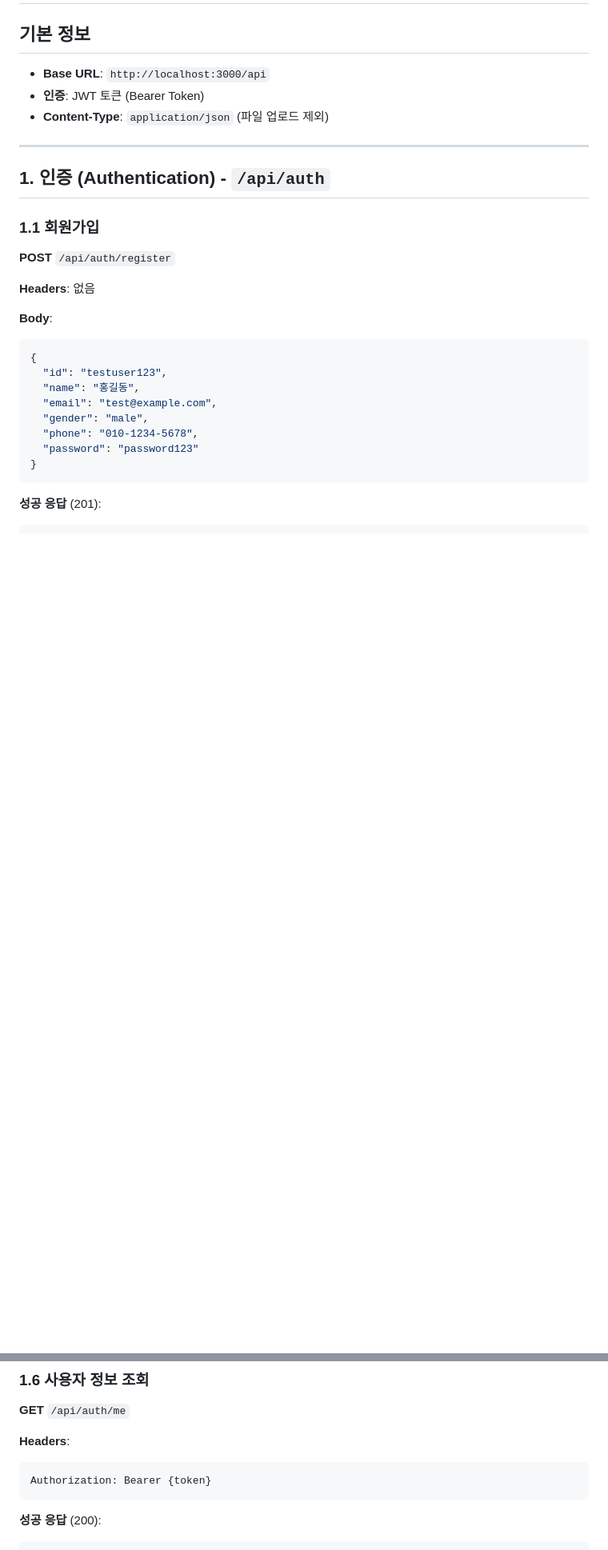
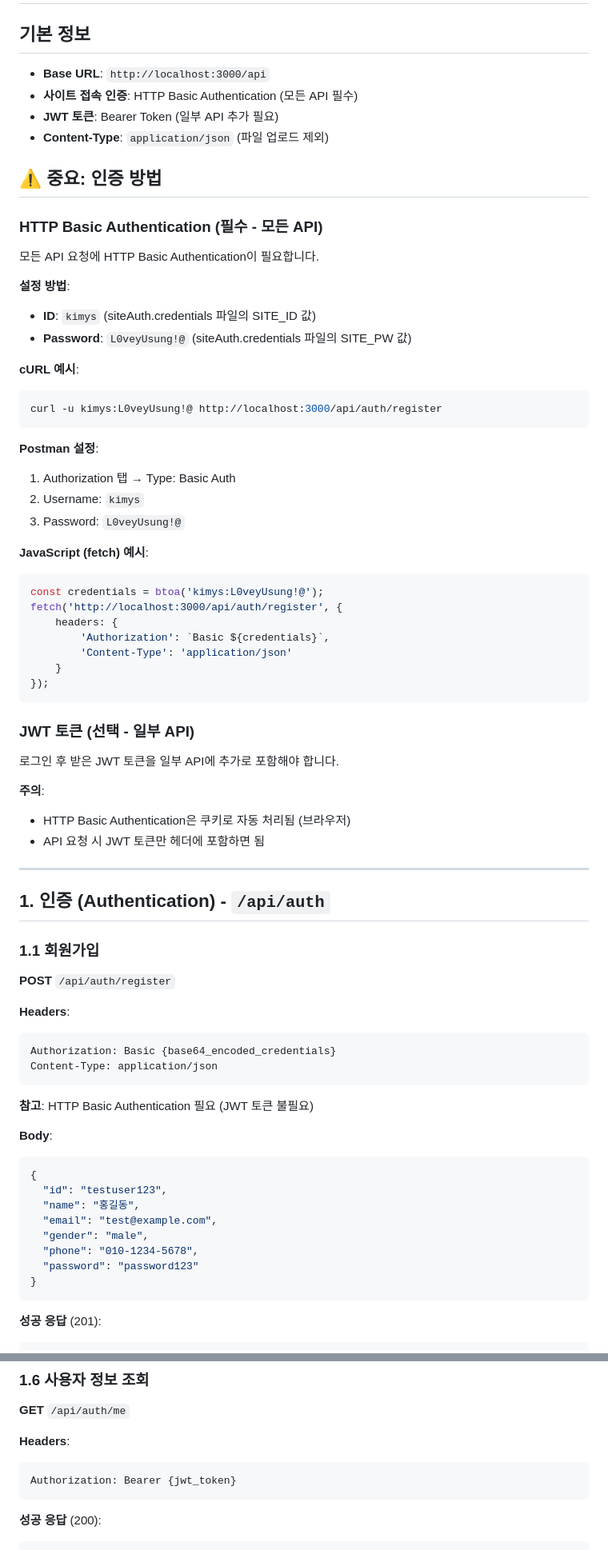
Before and after one commit to kimys93/board, a Markdown page: API_TEST_GUIDE.md, 2 parts joined by grey strips. Shown at 80% size. Drawn GitHub-style; blank space fills up the shorter version.

Commit message:
docs: API_TEST_GUIDE.md에 HTTP Basic Authentication 필수 사항 추가 및 인증 방법 상세 설명

````diff
--- a/API_TEST_GUIDE.md
+++ b/API_TEST_GUIDE.md
@@ -2,8 +2,46 @@
 
 ## 기본 정보
 - **Base URL**: `http://localhost:3000/api`
-- **인증**: JWT 토큰 (Bearer Token)
+- **사이트 접속 인증**: HTTP Basic Authentication (모든 API 필수)
+- **JWT 토큰**: Bearer Token (일부 API 추가 필요)
 - **Content-Type**: `application/json` (파일 업로드 제외)
+
+## ⚠️ 중요: 인증 방법
+
+### HTTP Basic Authentication (필수 - 모든 API)
+모든 API 요청에 HTTP Basic Authentication이 필요합니다.
+
+**설정 방법**:
+- **ID**: `kimys` (siteAuth.credentials 파일의 SITE_ID 값)
+- **Password**: `L0veyUsung!@` (siteAuth.credentials 파일의 SITE_PW 값)
+
+**cURL 예시**:
+```bash
+curl -u kimys:L0veyUsung!@ http://localhost:3000/api/auth/register
+```
+
+**Postman 설정**:
+1. Authorization 탭 → Type: Basic Auth
+2. Username: `kimys`
+3. Password: `L0veyUsung!@`
+
+**JavaScript (fetch) 예시**:
+```javascript
+const credentials = btoa('kimys:L0veyUsung!@');
+fetch('http://localhost:3000/api/auth/register', {
+    headers: {
+        'Authorization': `Basic ${credentials}`,
+        'Content-Type': 'application/json'
+    }
+});
+```
+
+### JWT 토큰 (선택 - 일부 API)
+로그인 후 받은 JWT 토큰을 일부 API에 추가로 포함해야 합니다.
+
+**주의**:
+- HTTP Basic Authentication은 쿠키로 자동 처리됨 (브라우저)
+- API 요청 시 JWT 토큰만 헤더에 포함하면 됨
 
 ---
 
@@ -12,7 +50,13 @@
 ### 1.1 회원가입
 **POST** `/api/auth/register`
 
-**Headers**: 없음
+**Headers**:
+```
+Authorization: Basic {base64_encoded_credentials}
+Content-Type: application/json
+```
+
+**참고**: HTTP Basic Authentication 필요 (JWT 토큰 불필요)
 
 **Body**:
 ```json
@@ -273,7 +337,7 @@ Authorization: Bearer {token}
 
 **Headers**:
 ```
-Authorization: Bearer {token}
+Authorization: Bearer {jwt_token}
 ```
 
 **성공 응답** (200):
````
Also changed, not shown: other parts of API_TEST_GUIDE.md (+76 -41 lines).
